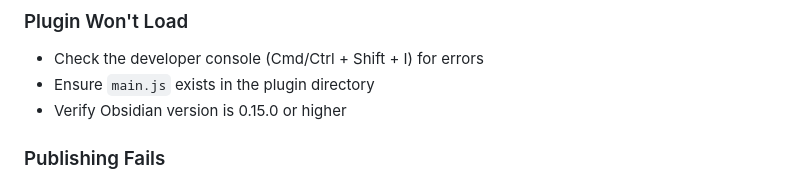
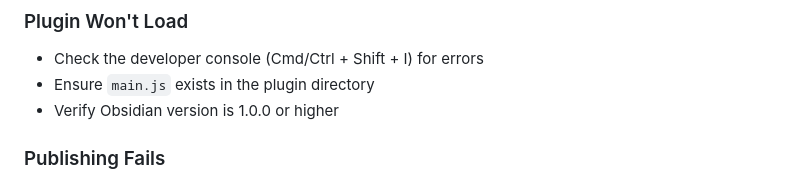
Before and after one commit to philoserf/obsidian-publisher, a Markdown page: README.md, the part around the change. GitHub-like rendering.

Commit message:
Update minimum Obsidian version reference in README
Ensure consistency with manifest.json which requires Obsidian 1.0.0+.

Co-Authored-By: Claude Sonnet 4.5 <noreply@anthropic.com>

```diff
--- a/README.md
+++ b/README.md
@@ -250,7 +250,7 @@ Output is compatible with Obsidian's plugin system (CommonJS, Node target).
 
 - Check the developer console (Cmd/Ctrl + Shift + I) for errors
 - Ensure `main.js` exists in the plugin directory
-- Verify Obsidian version is 0.15.0 or higher
+- Verify Obsidian version is 1.0.0 or higher
 
 ### Publishing Fails
 
```
